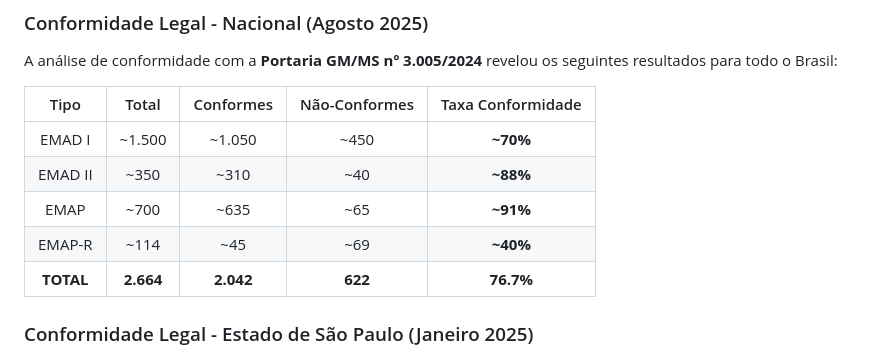
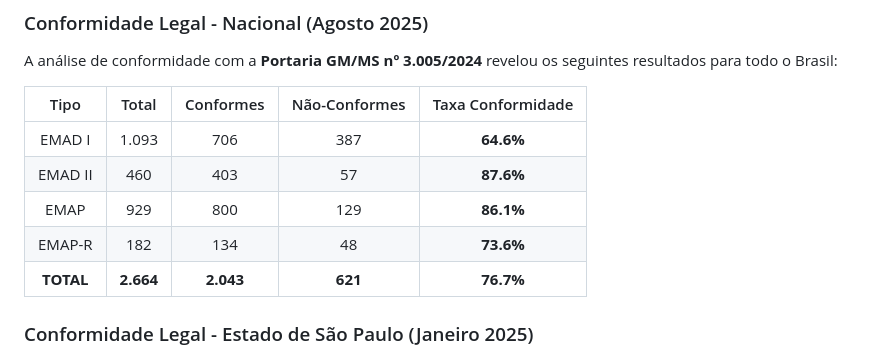
Before and after one commit to FerSuaiden/Fapesp---Otimiza-o-de-Rotas-Atendimento-Domiciliar, a Markdown page: README.md, the part around the change. Rendered like a GitHub page.

Commit message:
fix: Corrigir dados de conformidade no README com valores reais
Valores anteriores eram aproximações incorretas. Agora usando dados
extraídos diretamente do CSV gerado pela análise.

```diff
--- a/README.md
+++ b/README.md
@@ -443,11 +443,11 @@ A análise de conformidade com a **Portaria GM/MS nº 3.005/2024** revelou os se
 
 | Tipo | Total | Conformes | Não-Conformes | Taxa Conformidade |
 |:----:|:--------:|:---------:|:-------------:|:-----------------:|
-| EMAD I | ~1.500 | ~1.050 | ~450 | **~70%** |
-| EMAD II | ~350 | ~310 | ~40 | **~88%** |
-| EMAP | ~700 | ~635 | ~65 | **~91%** |
-| EMAP-R | ~114 | ~45 | ~69 | **~40%** |
-| **TOTAL** | **2.664** | **2.042** | **622** | **76.7%** |
+| EMAD I | 1.093 | 706 | 387 | **64.6%** |
+| EMAD II | 460 | 403 | 57 | **87.6%** |
+| EMAP | 929 | 800 | 129 | **86.1%** |
+| EMAP-R | 182 | 134 | 48 | **73.6%** |
+| **TOTAL** | **2.664** | **2.043** | **621** | **76.7%** |
 
 ### Conformidade Legal - Estado de São Paulo (Janeiro 2025)
 
```
